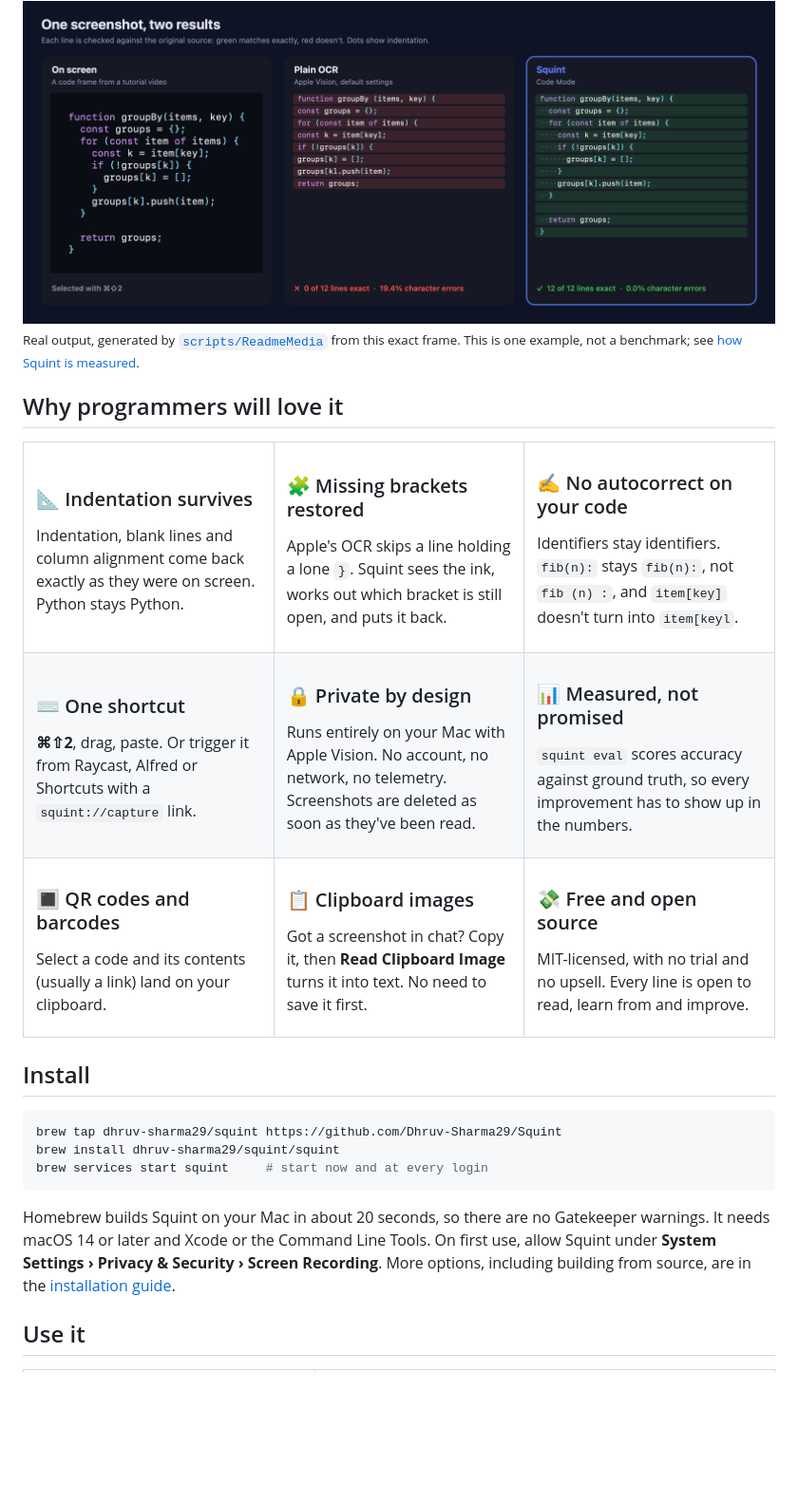
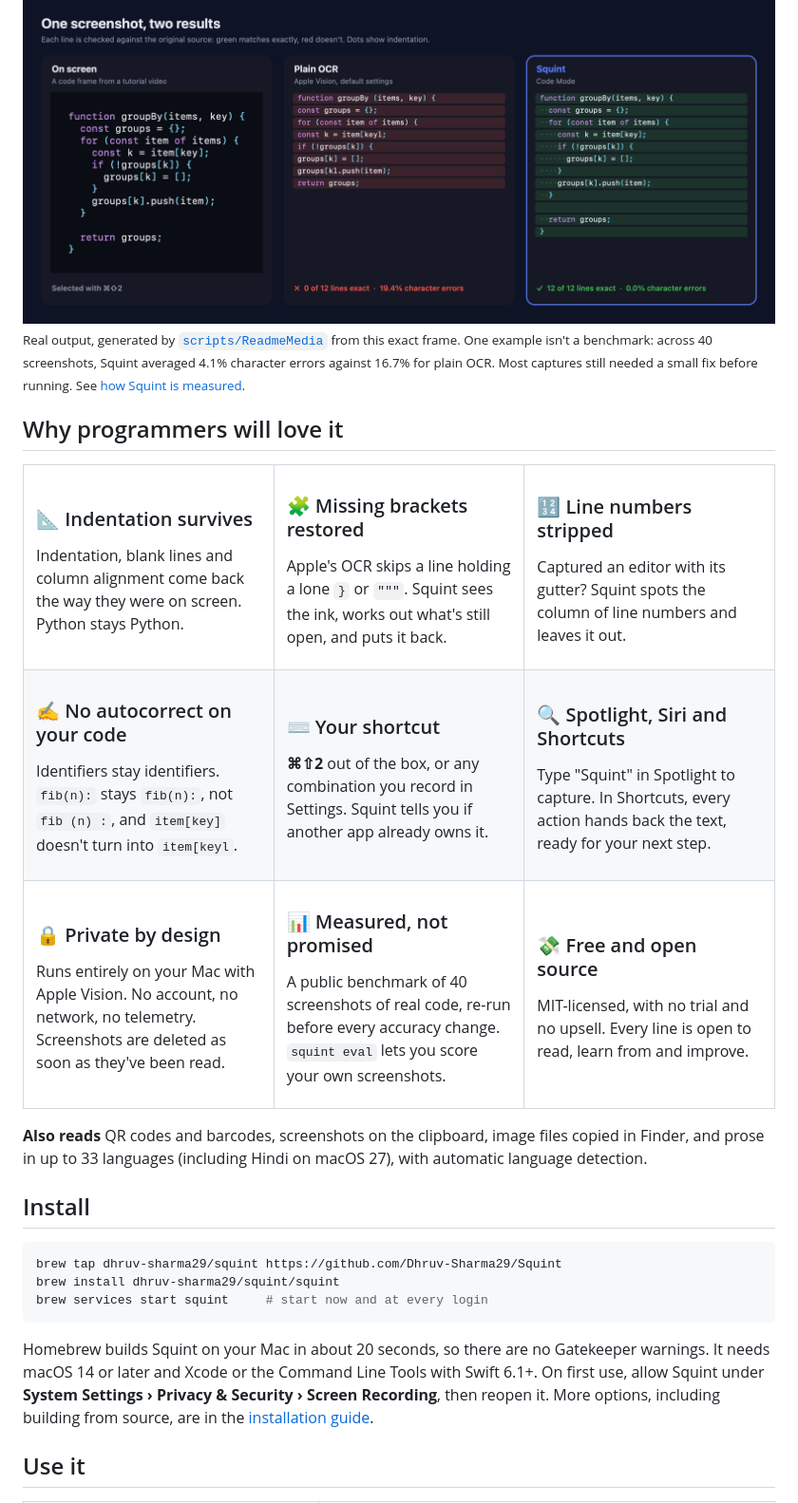
Before and after one commit to Dhruv-Sharma29/Squint, a Markdown page: README.md, the part around one of its changes. Shown at 95% size. Rendered like a GitHub page; blank space fills up the shorter version.

````diff
--- a/README.md
+++ b/README.md
@@ -38,7 +50,7 @@ The same tutorial frame, read by plain OCR and by Squint. Each line is checked a
 
 <img src="docs/images/comparison.png" width="100%" alt="Side-by-side: the plain OCR result has 0 of 12 lines exact and 19.4% character errors; Squint has 12 of 12 lines exact and 0% character errors">
 
-<sub>Real output, generated by <a href="scripts/ReadmeMedia/main.swift"><code>scripts/ReadmeMedia</code></a> from this exact frame. This is one example, not a benchmark; see <a href="docs/evaluation.md">how Squint is measured</a>.</sub>
+<sub>Real output, generated by <a href="scripts/ReadmeMedia/main.swift"><code>scripts/ReadmeMedia</code></a> from this exact frame. One example isn't a benchmark: across 40 screenshots, Squint averaged 4.1% character errors against 16.7% for plain OCR. Most captures still needed a small fix before running. See <a href="docs/evaluation.md">how Squint is measured</a>.</sub>
 
 ## Why programmers will love it
 
@@ -47,29 +59,43 @@ The same tutorial frame, read by plain OCR and by Squint. Each line is checked a
 <td width="33%" valign="top">
 
 ### 📐 Indentation survives
-Indentation, blank lines and column alignment come back exactly as they were on screen. Python stays Python.
+Indentation, blank lines and column alignment come back the way they were on screen. Python stays Python.
 
 </td>
 <td width="33%" valign="top">
 
 ### 🧩 Missing brackets restored
-Apple's OCR skips a line holding a lone `}`. Squint sees the ink, works out which bracket is still open, and puts it back.
+Apple's OCR skips a line holding a lone `}` or `"""`. Squint sees the ink, works out what's still open, and puts it back.
 
 </td>
 <td width="33%" valign="top">
 
-### ✍️ No autocorrect on your code
-Identifiers stay identifiers. `fib(n):` stays `fib(n):`, not `fib (n) :`, and `item[key]` doesn't turn into `item[keyl`.
+### 🔢 Line numbers stripped
+Captured an editor with its gutter? Squint spots the column of line numbers and leaves it out.
 
 </td>
 </tr>
 <tr>
 <td valign="top">
 
-### ⌨️ One shortcut
-**⌘⇧2**, drag, paste. Or trigger it from Raycast, Alfred or Shortcuts with a `squint://capture` link.
+### ✍️ No autocorrect on your code
+Identifiers stay identifiers. `fib(n):` stays `fib(n):`, not `fib (n) :`, and `item[key]` doesn't turn into `item[keyl`.
 
 </td>
+<td valign="top">
+
+### ⌨️ Your shortcut
+**⌘⇧2** out of the box, or any combination you record in Settings. Squint tells you if another app already owns it.
+
+</td>
+<td valign="top">
+
+### 🔍 Spotlight, Siri and Shortcuts
+Type "Squint" in Spotlight to capture. In Shortcuts, every action hands back the text, ready for your next step.
+
+</td>
+</tr>
+<tr>
 <td valign="top">
 
 ### 🔒 Private by design
@@ -79,21 +105,7 @@ Runs entirely on your Mac with Apple Vision. No account, no network, no telemetr
 <td valign="top">
 
 ### 📊 Measured, not promised
-`squint eval` scores accuracy against ground truth, so every improvement has to show up in the numbers.
-
-</td>
-</tr>
-<tr>
-<td valign="top">
-
-### 🔳 QR codes and barcodes
-Select a code and its contents (usually a link) land on your clipboard.
-
-</td>
-<td valign="top">
-
-### 📋 Clipboard images
-Got a screenshot in chat? Copy it, then **Read Clipboard Image** turns it into text. No need to save it first.
+A public benchmark of 40 screenshots of real code, re-run before every accuracy change. `squint eval` lets you score your own screenshots.
 
 </td>
 <td valign="top">
@@ -105,6 +117,8 @@ MIT-licensed, with no trial and no upsell. Every line is open to read, learn fro
 </tr>
 </table>
 
+**Also reads** QR codes and barcodes, screenshots on the clipboard, image files copied in Finder, and prose in up to 33 languages (including Hindi on macOS 27), with automatic language detection.
+
 ## Install
 
 ```sh
@@ -113,7 +127,7 @@ brew install dhruv-sharma29/squint/squint
 brew services start squint     # start now and at every login
 ```
 
-Homebrew builds Squint on your Mac in about 20 seconds, so there are no Gatekeeper warnings. It needs macOS 14 or later and Xcode or the Command Line Tools. On first use, allow Squint under **System Settings › Privacy & Security › Screen Recording**. More options, including building from source, are in the [installation guide](docs/installation.md).
+Homebrew builds Squint on your Mac in about 20 seconds, so there are no Gatekeeper warnings. It needs macOS 14 or later and Xcode or the Command Line Tools with Swift 6.1+. On first use, allow Squint under **System Settings › Privacy & Security › Screen Recording**, then reopen it. More options, including building from source, are in the [installation guide](docs/installation.md).
 
 ## Use it
 
````
Also changed, not shown: other parts of README.md (+31 -18 lines), docs/images/demo.gif, 1 other file.
